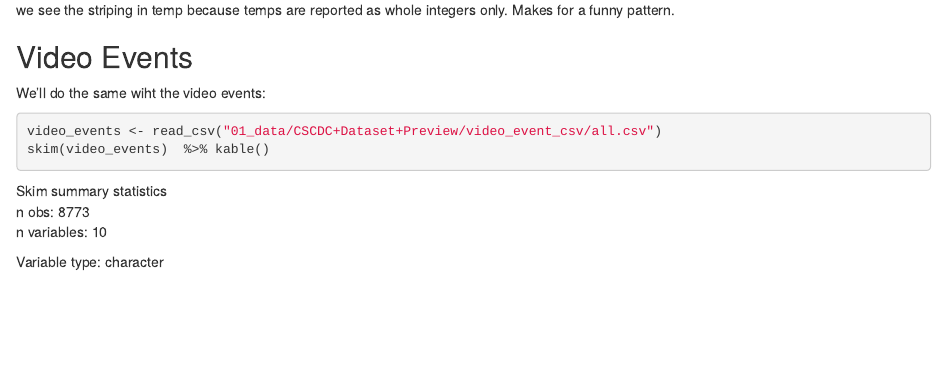
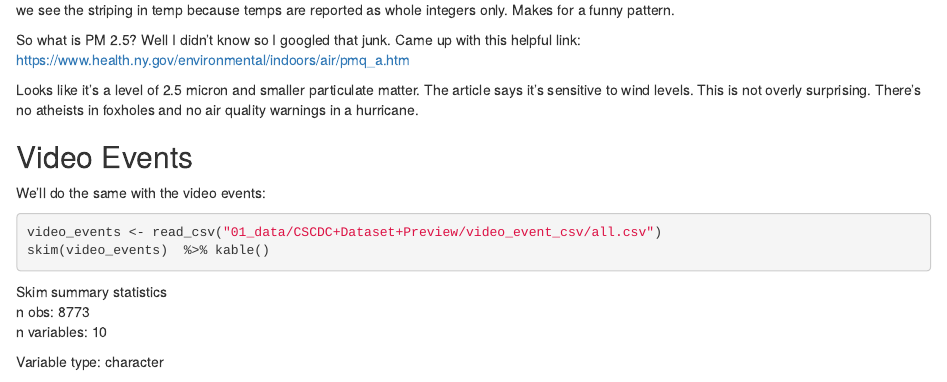
Before and after one commit to CerebralMastication/cuip_2019_data_challenge, an R Markdown document (index.Rmd): the page in a window 1100 px wide, from 6800 px down. The pictures show the output file index.html that the author committed with the source, opened offline.

Commit message:
update of text

````diff
--- a/index.Rmd
+++ b/index.Rmd
@@ -89,9 +89,16 @@ ggplot(aq_limited) +
 
 we see the striping in temp because temps are reported as whole integers only. Makes for a funny pattern.
 
+
+So what is PM 2.5? Well I didn't know so I googled that junk. Came up with this helpful link:
+https://www.health.ny.gov/environmental/indoors/air/pmq_a.htm
+
+Looks like it's a level of 2.5 micron and smaller particulate matter. The article says it's sensitive to wind levels. This is not overly surprising. There's no atheists in foxholes and no air quality warnings in a hurricane.
+
+
 ## Video Events
 
-We'll do the same wiht the video events:
+We'll do the same with the video events:
 
 ```{r echo=TRUE, message=FALSE, warning=FALSE, results='asis'}
 video_events <- read_csv("01_data/CSCDC+Dataset+Preview/video_event_csv/all.csv")
````
Also changed, not shown: index.html, 1 other file.
